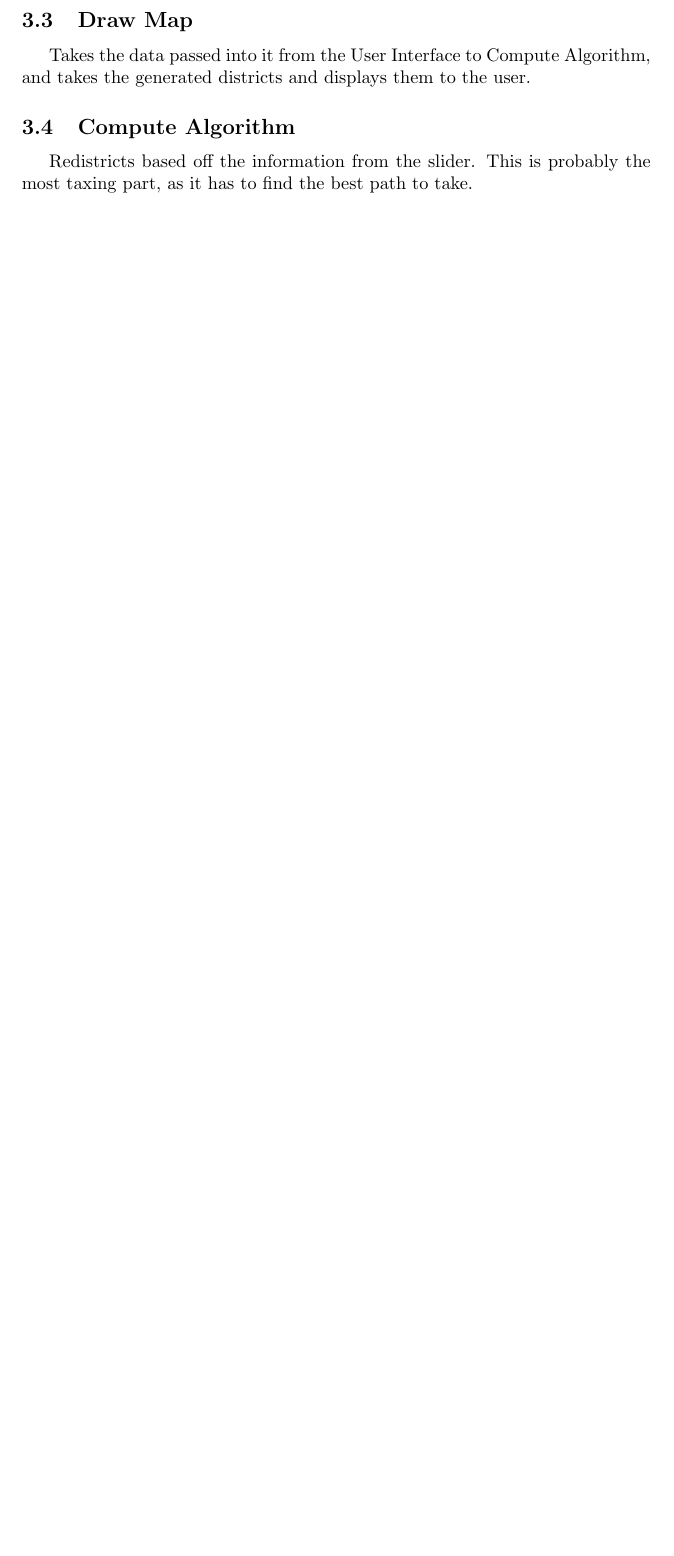
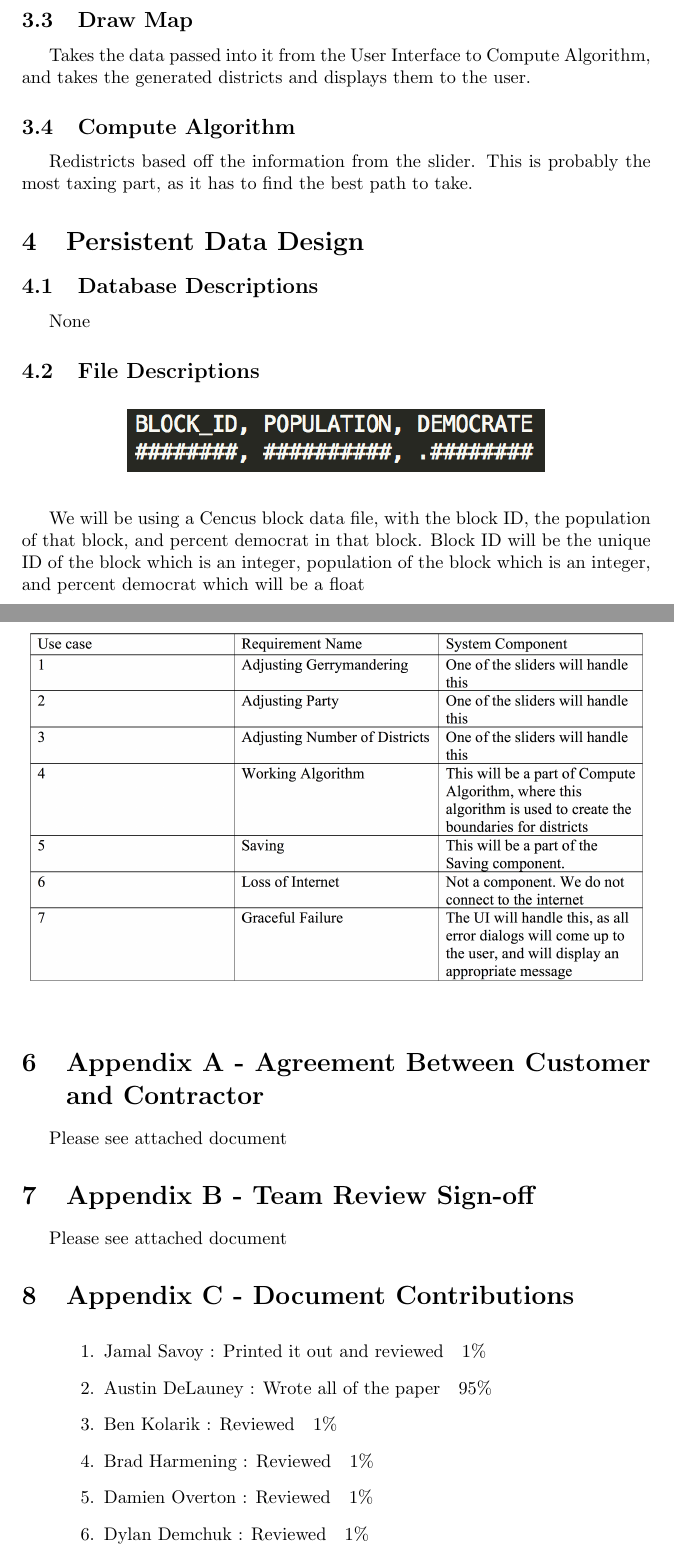
Before and after one commit to Laundry-96/Voting_Zones, a LaTeX document (SDD/SDD.tex): part of page 4 of 4 before the commit and two parts of pages 5 and 6 of 6 after it, the two joined at a grey line, cut so that both start at the same text, the shorter picture padded with empty space. Compiled offline with pdfLaTeX.

Commit message:
Finished SDD

```diff
--- a/SDD/SDD.tex
+++ b/SDD/SDD.tex
@@ -102,4 +108,50 @@ Takes the data passed into it from the User Interface to Compute Algorithm, and
 \subsection{Compute Algorithm}
 Redistricts based off the information from the slider. This is probably the most taxing part, as it has to find the best path to take.
 
+\section{Persistent Data Design}
+\subsection{Database Descriptions}
+None
+
+\subsection{File Descriptions}
+\vspace{2.5mm}
+\begin{center}
+\includegraphics[scale=1]{Csv_data.png}
+\end{center}
+\vspace{2.5mm}
+
+We will be using a Cencus block data file, with the block ID, the population of that block, and percent democrat in that block.
+Block ID will be the unique ID of the block which is an integer, population of the block which is an integer, and percent democrat which will be a float
+
+\section{Requirements Matrix}
+\vspace{2.5mm}
+\begin{center}
+\includegraphics[scale=.11]{Requirements.png}
+\end{center}
+\vspace{2.5mm}
+
+\section{Appendix A - Agreement Between Customer and Contractor}
+Please see attached document
+\section{Appendix B - Team Review Sign-off}
+Please see attached document
+\section{Appendix C - Document Contributions}
+
+\vspace{2.5mm}
+
+\begin{addmargin}[2em]{0em}
+\begin{enumerate}
+
+\item Jamal Savoy : Printed it out and reviewed ~ 1\%
+
+\item Austin DeLauney : Wrote all of the paper ~ 95\%
+
+\item Ben Kolarik : Reviewed ~ 1\%
+
+\item Brad Harmening : Reviewed ~ 1\%
+
+\item Damien Overton : Reviewed ~ 1\%
+
+\item Dylan Demchuk : Reviewed ~ 1\%
+
+\end{enumerate}
+\end{addmargin}
 \end{document}
```
Also changed, not shown: SDD/Csv_data.png (added), SDD/Requirements.png (added), SDD/SDD.tex (8 more changed lines).
